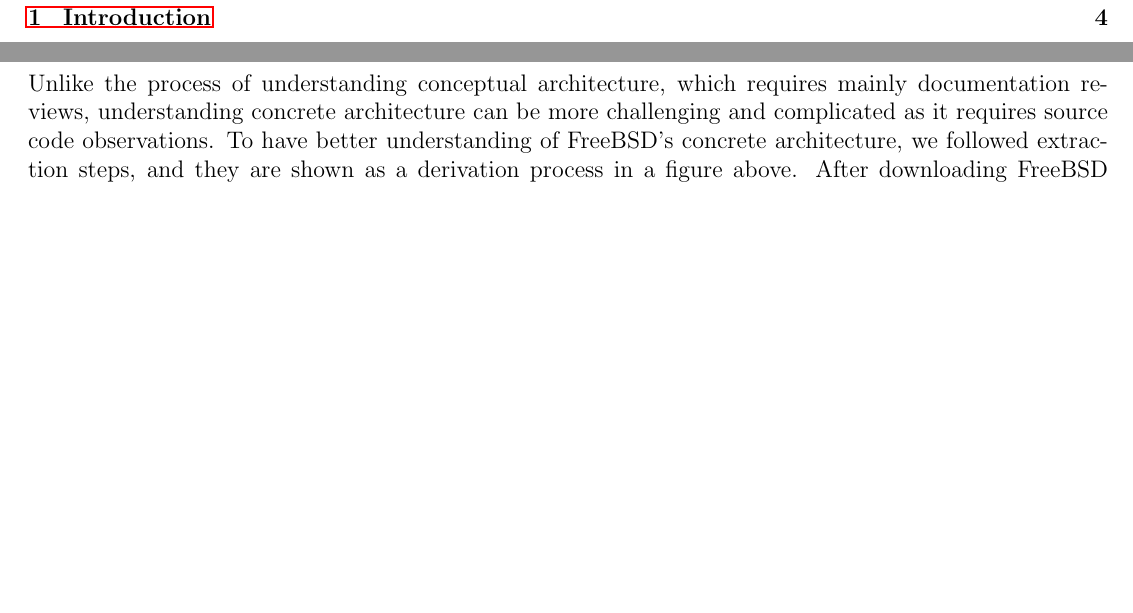
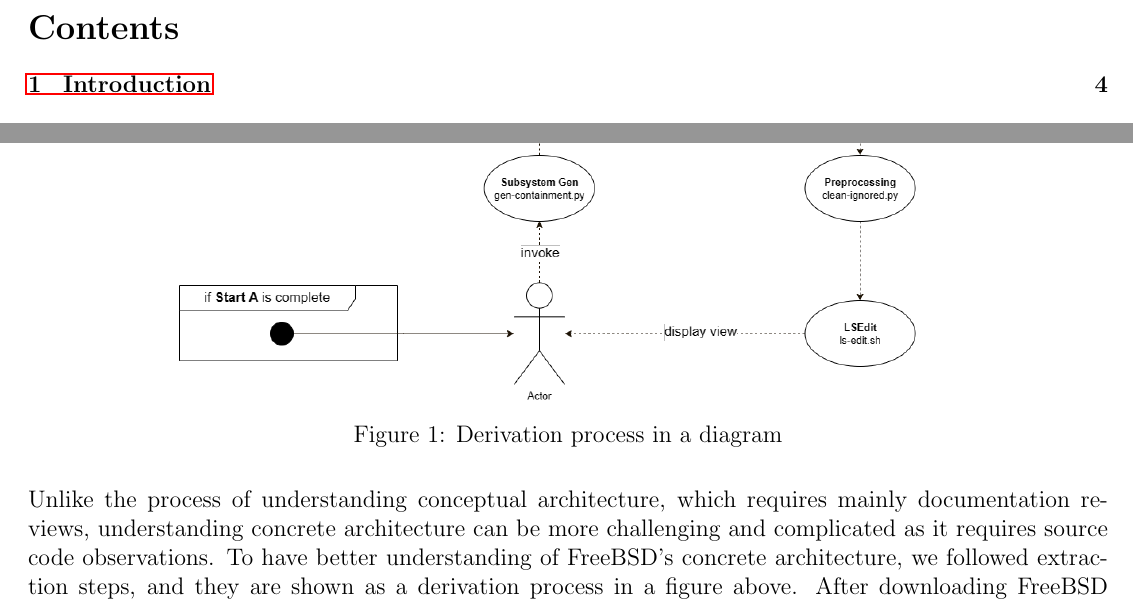
Before and after one commit to BitTheoryProject/eecs4314-reports, a LaTeX paper (a2/report.tex): two parts of pages 3 and 4 of 7 before the commit and two parts of pages 3 and 4 of 8 after it, joined at a grey line, cut at the place of the change, the shorter picture padded with empty space. Compiled offline with pdfLaTeX.

Commit message:
Added a derivation process diagram

```diff
--- a/a2/report.tex
+++ b/a2/report.tex
@@ -161,6 +161,11 @@
 \lipsum[1]
 
 \section{Derivation Process}
+\begin{figure}[!htb]
+	\center
+	\includegraphics[width = 390pt]{assets/derivation_diagram.png}
+	\caption{Derivation process in a diagram}
+\end{figure}
 Unlike the process of understanding conceptual architecture, which requires mainly documentation reviews, understanding concrete architecture can be more challenging and complicated as it requires source code observations. To have better understanding of FreeBSD’s concrete architecture, we followed extraction steps, and they are shown as a derivation process in a figure above.
 After downloading FreeBSD source code, we use a source code extractor (efx), Understand, which retrieves relations from the source code (e.g., control and data flow dependencies, relations among function calls). Here, we obtain a file, freebsd\_FileDependencies.csv which has been produced by Understand. By running a Perl command to convert the csv file into a raw.ta file using csv-to-ta.pl, software, called jGrok, figures out their subsystem relations. After filtering dependencies by running clean\_ignored.py, a graphical landscape editor, LSEdit, takes a role of visualizations for the extracted relations. Our task here is to manually observe those visualized diagrams in ls-edit.sh, and decompose subsystems hierarchically and pass the decomposed architectural structure to jGrok. We repeat these processes until we reach the point where the subsystem structure is understood in clear and detailed manners.
 
```
Also changed, not shown: a2/assets/derivation_diagram.png (added).
